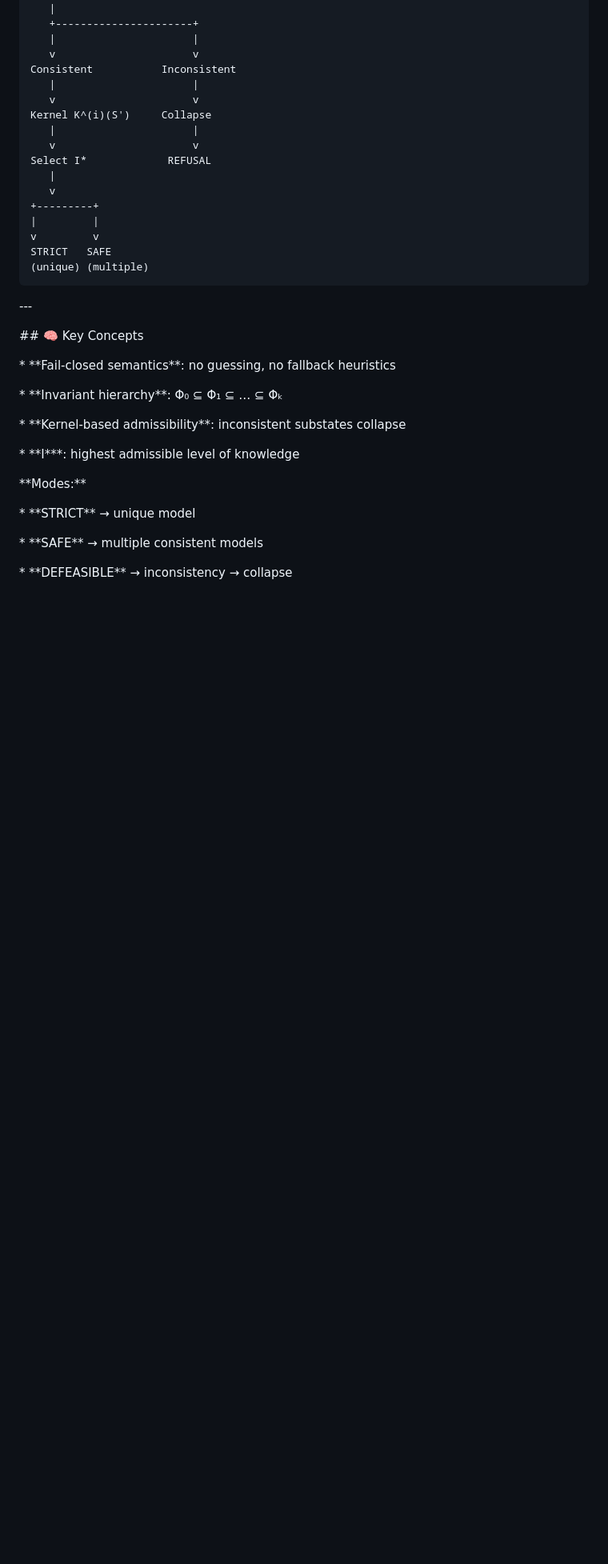
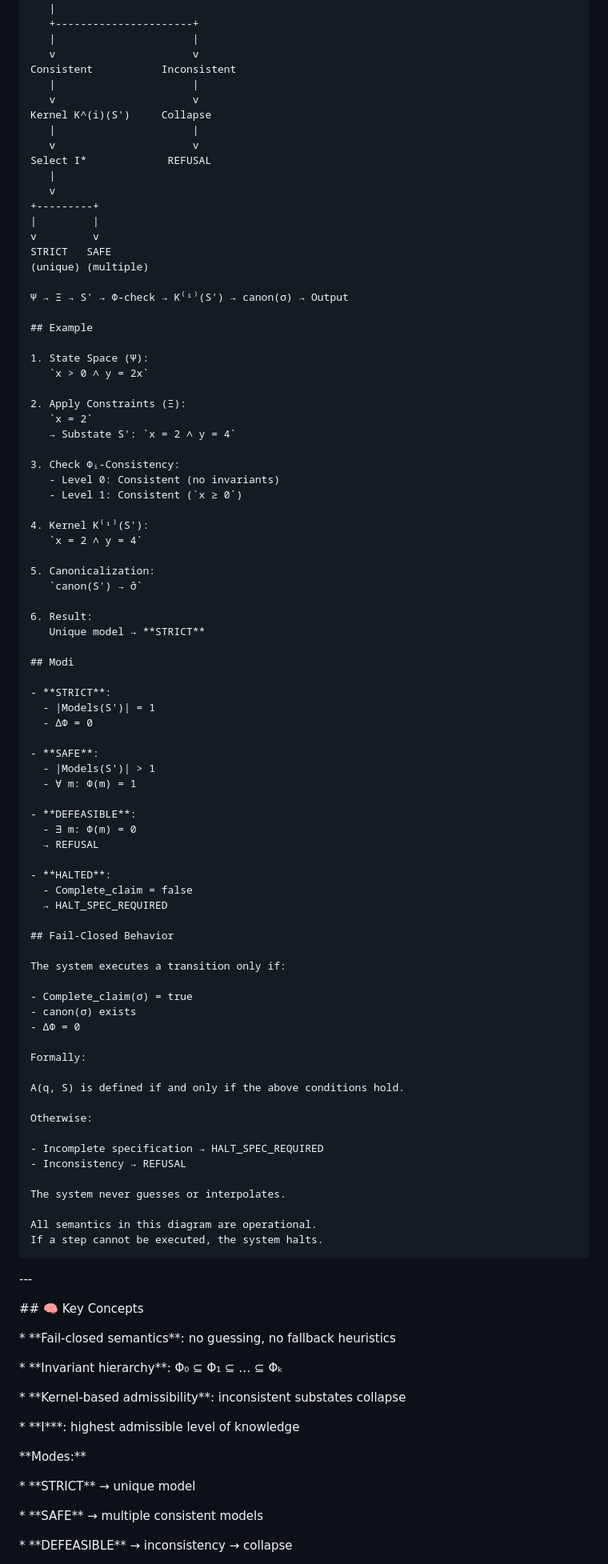
Before and after one commit to natanaeldijk/Fijnman-GSA3, a Markdown page: README.md, the part around one of its changes. Shown at 80% size. GitHub-like rendering; blank space fills up the shorter version.

Commit message:
README polish

````diff
--- a/README.md
+++ b/README.md
@@ -448,6 +460,70 @@ Select I*             REFUSAL
 v         v
 STRICT   SAFE
 (unique) (multiple)
+
+Ψ → Ξ → S' → Φ-check → K⁽ⁱ⁾(S') → canon(σ) → Output
+
+## Example
+
+1. State Space (Ψ):
+   `x > 0 ∧ y = 2x`
+
+2. Apply Constraints (Ξ):
+   `x = 2`
+   → Substate S': `x = 2 ∧ y = 4`
+
+3. Check Φᵢ-Consistency:
+   - Level 0: Consistent (no invariants)
+   - Level 1: Consistent (`x ≥ 0`)
+
+4. Kernel K⁽ⁱ⁾(S'):
+   `x = 2 ∧ y = 4`
+
+5. Canonicalization:
+   `canon(S') → σ̂`
+
+6. Result:
+   Unique model → **STRICT**
+
+## Modi
+
+- **STRICT**:
+  - |Models(S')| = 1
+  - ΔΦ = 0
+
+- **SAFE**:
+  - |Models(S')| > 1
+  - ∀ m: Φ(m) = 1
+
+- **DEFEASIBLE**:
+  - ∃ m: Φ(m) = 0
+  → REFUSAL
+
+- **HALTED**:
+  - Complete_claim = false
+  → HALT_SPEC_REQUIRED
+
+## Fail-Closed Behavior
+
+The system executes a transition only if:
+
+- Complete_claim(σ) = true
+- canon(σ) exists
+- ΔΦ = 0
+
+Formally:
+
+A(q, S) is defined if and only if the above conditions hold.
+
+Otherwise:
+
+- Incomplete specification → HALT_SPEC_REQUIRED
+- Inconsistency → REFUSAL
+
+The system never guesses or interpolates.
+
+All semantics in this diagram are operational.
+If a step cannot be executed, the system halts.
 ```
 
 
````
Also changed, not shown: other parts of README.md (+15 -3 lines).
